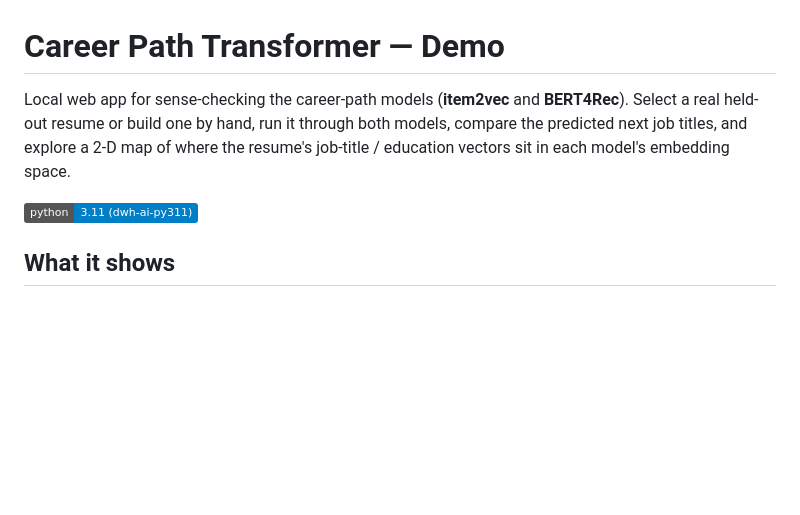
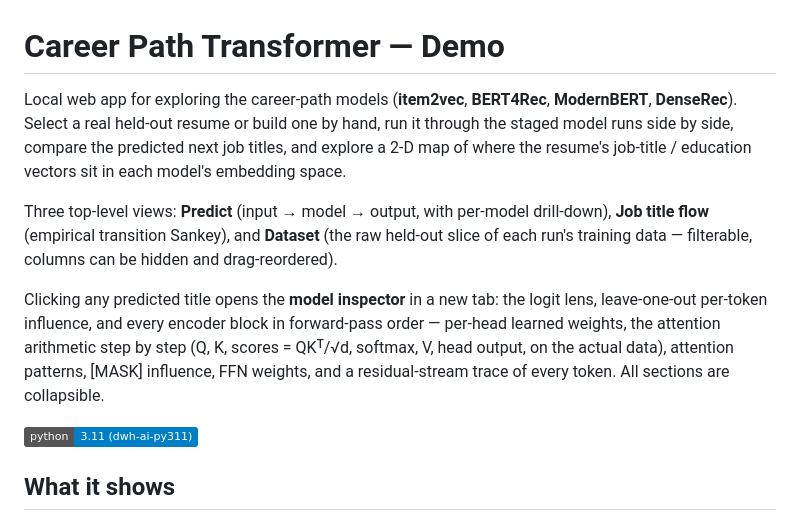
Before and after one commit to JSolskySJ/Career-path-transformer-demo, a Markdown page: README.md, the part around the change. GitHub-like rendering; badges without logos; blank space fills up the shorter version.

Commit message:
docs: README — three views, inspector step-through, supported architectures
Co-Authored-By: Claude Fable 5 <noreply@anthropic.com>

```diff
--- a/README.md
+++ b/README.md
@@ -1,10 +1,22 @@
 # Career Path Transformer — Demo
 
-Local web app for sense-checking the career-path models (**item2vec** and
-**BERT4Rec**). Select a real held-out resume or build one by hand, run it
-through both models, compare the predicted next job titles, and explore a 2-D
-map of where the resume's job-title / education vectors sit in each model's
-embedding space.
+Local web app for exploring the career-path models (**item2vec**,
+**BERT4Rec**, **ModernBERT**, **DenseRec**). Select a real held-out resume or
+build one by hand, run it through the staged model runs side by side, compare
+the predicted next job titles, and explore a 2-D map of where the resume's
+job-title / education vectors sit in each model's embedding space.
+
+Three top-level views: **Predict** (input → model → output, with per-model
+drill-down), **Job title flow** (empirical transition Sankey), and **Dataset**
+(the raw held-out slice of each run's training data — filterable, columns can
+be hidden and drag-reordered).
+
+Clicking any predicted title opens the **model inspector** in a new tab: the
+logit lens, leave-one-out per-token influence, and every encoder block in
+forward-pass order — per-head learned weights, the attention arithmetic step
+by step (Q, K, scores = QKᵀ/√d, softmax, V, head output, on the actual data),
+attention patterns, [MASK] influence, FFN weights, and a residual-stream trace
+of every token. All sections are collapsible.
 
 ![architecture](https://img.shields.io/badge/python-3.11%20(dwh--ai--py311)-blue)
 
```
